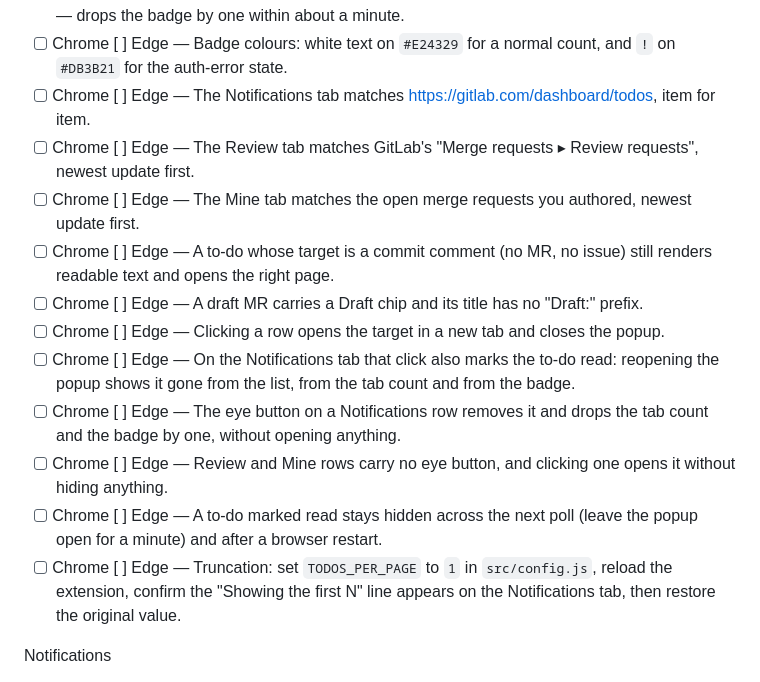
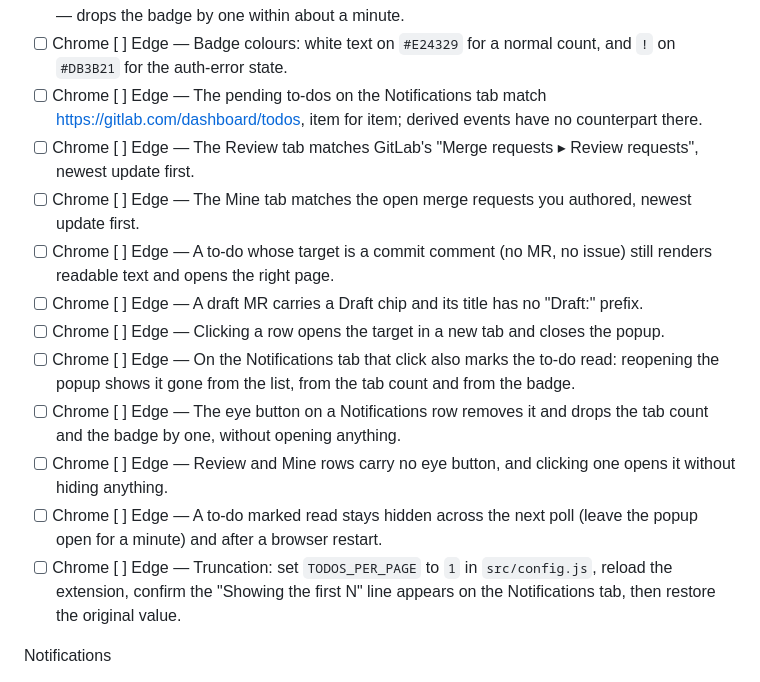
Before and after one commit to shermike/gitlab-watch, a Markdown page: README.md, the part around the change. Drawn GitHub-style.

Commit message:
docs: say which part of the Notifications tab mirrors GitLab's to-dos

```diff
--- a/README.md
+++ b/README.md
@@ -149,8 +149,9 @@ Lists
       reviewer — drops the badge by one within about a minute.
 - [ ] Chrome  [ ] Edge — Badge colours: white text on `#E24329` for a normal count, and `!` on
       `#DB3B21` for the auth-error state.
-- [ ] Chrome  [ ] Edge — The Notifications tab matches <https://gitlab.com/dashboard/todos>, item for
-      item.
+- [ ] Chrome  [ ] Edge — The pending to-dos on the Notifications tab match
+      <https://gitlab.com/dashboard/todos>, item for item; derived events have no counterpart
+      there.
 - [ ] Chrome  [ ] Edge — The Review tab matches GitLab's "Merge requests ▸ Review requests",
       newest update first.
 - [ ] Chrome  [ ] Edge — The Mine tab matches the open merge requests you authored, newest
@@ -159,17 +160,17 @@ Lists
       renders readable text and opens the right page.
 - [ ] Chrome  [ ] Edge — A draft MR carries a Draft chip and its title has no "Draft:" prefix.
 - [ ] Chrome  [ ] Edge — Clicking a row opens the target in a new tab and closes the popup.
-- [ ] Chrome  [ ] Edge — On the Notifications tab that click also marks the to-do read: reopening the
-      popup shows it gone from the list, from the tab count and from the badge.
-- [ ] Chrome  [ ] Edge — The eye button on a Notifications row removes it and drops the tab count and
-      the badge by one, without opening anything.
+- [ ] Chrome  [ ] Edge — On the Notifications tab that click also marks the to-do read: reopening
+      the popup shows it gone from the list, from the tab count and from the badge.
+- [ ] Chrome  [ ] Edge — The eye button on a Notifications row removes it and drops the tab count
+      and the badge by one, without opening anything.
 - [ ] Chrome  [ ] Edge — Review and Mine rows carry no eye button, and clicking one opens it
       without hiding anything.
 - [ ] Chrome  [ ] Edge — A to-do marked read stays hidden across the next poll (leave the popup
       open for a minute) and after a browser restart.
 - [ ] Chrome  [ ] Edge — Truncation: set `TODOS_PER_PAGE` to `1` in `src/config.js`, reload the
-      extension, confirm the "Showing the first N" line appears on the Notifications tab, then restore
-      the original value.
+      extension, confirm the "Showing the first N" line appears on the Notifications tab, then
+      restore the original value.
 
 Notifications
 
```
